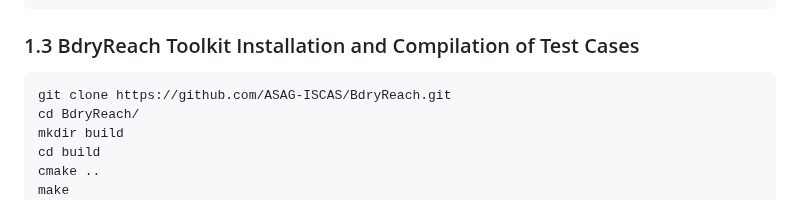
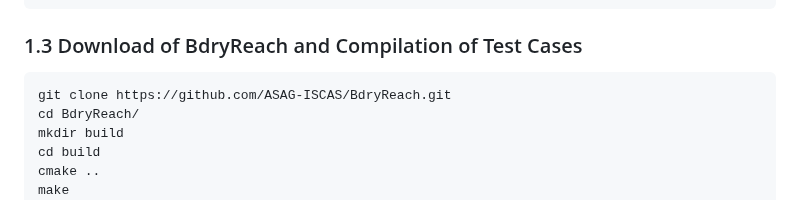
Before and after one commit to ASAG-ISCAS/BdryReach, a Markdown page: README.md, the part around the change. Rendered like a GitHub page.

````diff
--- a/README.md
+++ b/README.md
@@ -73,7 +73,7 @@ cd capd_nogui
 make
 sudo make install
 ```
-### 1.3 BdryReach Toolkit Installation and Compilation of Test Cases
+### 1.3 Download of BdryReach and Compilation of Test Cases
 ```bash
 git clone https://github.com/ASAG-ISCAS/BdryReach.git
 cd BdryReach/
````
